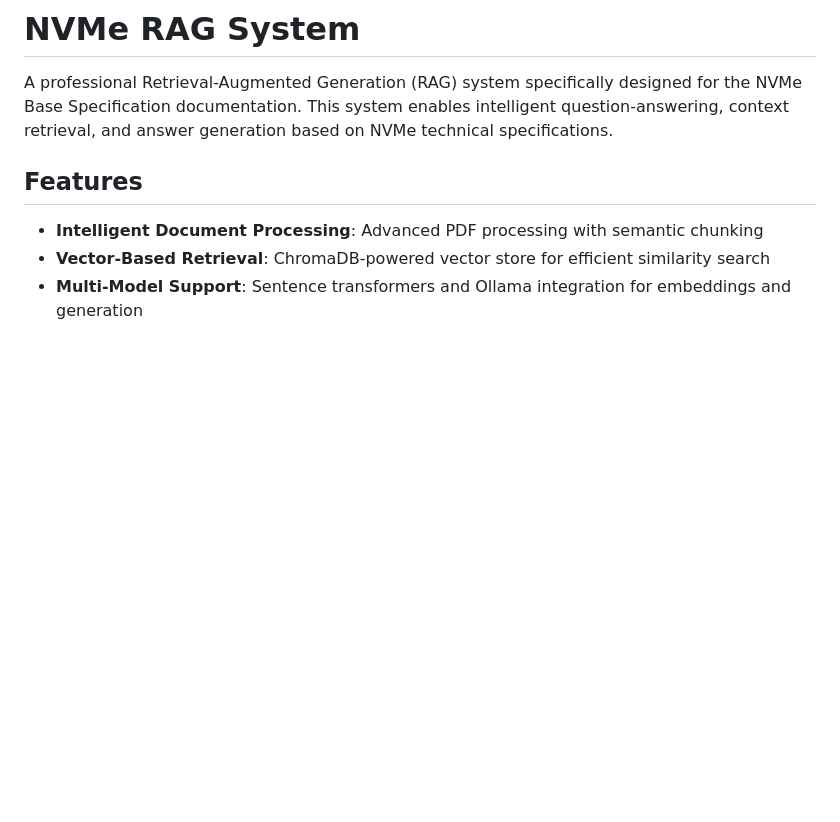
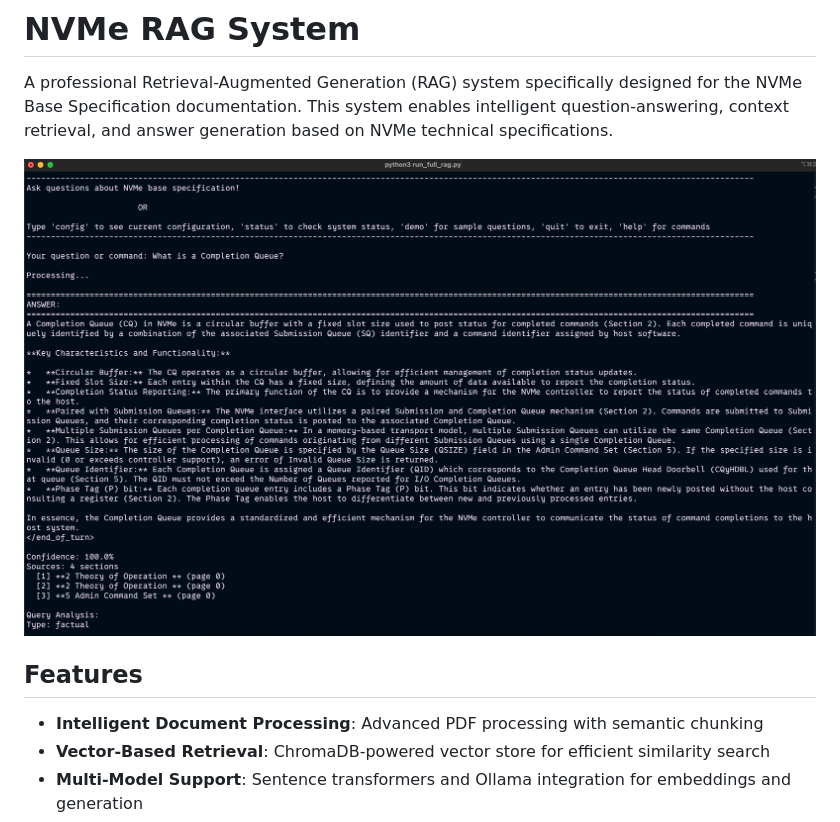
Before and after one commit to NIshant-Hegde/nvme-rag, a Markdown page: README.md, the part around the change. GitHub-like rendering; blank space fills up the shorter version.

```diff
--- a/README.md
+++ b/README.md
@@ -1,6 +1,8 @@
 # NVMe RAG System
 
 A professional Retrieval-Augmented Generation (RAG) system specifically designed for the NVMe Base Specification documentation. This system enables intelligent question-answering, context retrieval, and answer generation based on NVMe technical specifications.
+
+![Q2.png](https://github.com/NIshant-Hegde/nvme-rag/blob/main/Q2.png)
 
 ## Features
 
```
